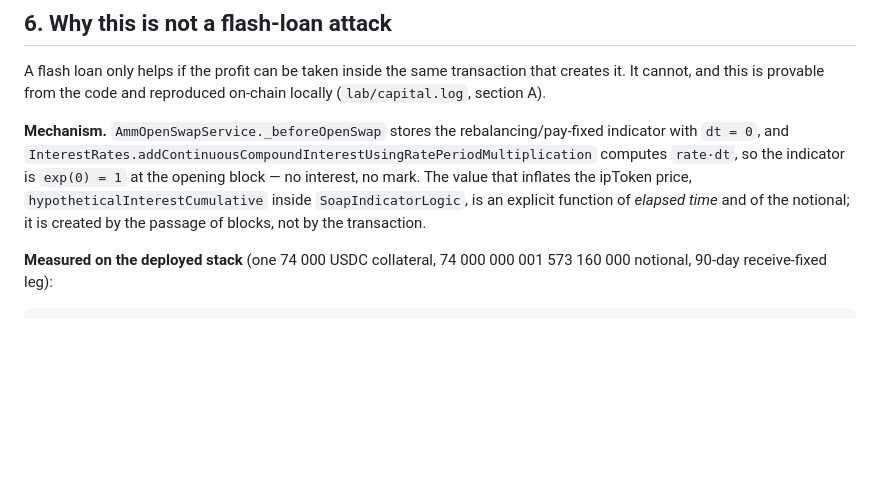
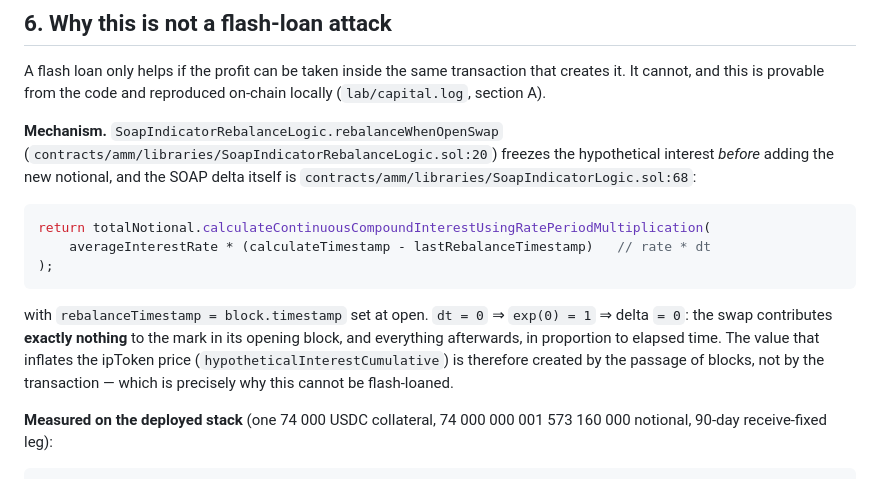
Before and after one commit to marssapcex/ee.io, a Markdown page: audit/ipor/REPORT.md, the part around the change. Rendered like a GitHub page; blank space fills up the shorter version.

Commit message:
IPOR report: cite the exact SOAP delta code that makes the mark time-dependent
Co-authored-by: arena-agent <297053741+arena-agent@users.noreply.github.com>

````diff
--- a/audit/ipor/REPORT.md
+++ b/audit/ipor/REPORT.md
@@ -173,11 +173,20 @@ The loss is not a temporary mark-to-market: `liquidityPool` is unchanged after t
 
 A flash loan only helps if the profit can be taken inside the same transaction that creates it. It cannot, and this is provable from the code and reproduced on-chain locally (`lab/capital.log`, section A).
 
-**Mechanism.** `AmmOpenSwapService._beforeOpenSwap` stores the rebalancing/pay-fixed indicator with `dt = 0`, and
-`InterestRates.addContinuousCompoundInterestUsingRatePeriodMultiplication` computes `rate·dt`, so the indicator is
-`exp(0) = 1` at the opening block — no interest, no mark. The value that inflates the ipToken price, `hypotheticalInterestCumulative`
-inside `SoapIndicatorLogic`, is an explicit function of *elapsed time* and of the notional; it is created by the passage of
-blocks, not by the transaction.
+**Mechanism.** `SoapIndicatorRebalanceLogic.rebalanceWhenOpenSwap` (`contracts/amm/libraries/SoapIndicatorRebalanceLogic.sol:20`)
+freezes the hypothetical interest *before* adding the new notional, and the SOAP delta itself is
+`contracts/amm/libraries/SoapIndicatorLogic.sol:68`:
+
+```solidity
+return totalNotional.calculateContinuousCompoundInterestUsingRatePeriodMultiplication(
+    averageInterestRate * (calculateTimestamp - lastRebalanceTimestamp)   // rate * dt
+);
+```
+
+with `rebalanceTimestamp = block.timestamp` set at open. `dt = 0` ⇒ `exp(0) = 1` ⇒ delta `= 0`: the swap contributes
+**exactly nothing** to the mark in its opening block, and everything afterwards, in proportion to elapsed time. The value that
+inflates the ipToken price (`hypotheticalInterestCumulative`) is therefore created by the passage of blocks, not by the
+transaction — which is precisely why this cannot be flash-loaned.
 
 **Measured on the deployed stack** (one 74 000 USDC collateral, 74 000 000 001 573 160 000 notional, 90-day receive-fixed leg):
 
````
